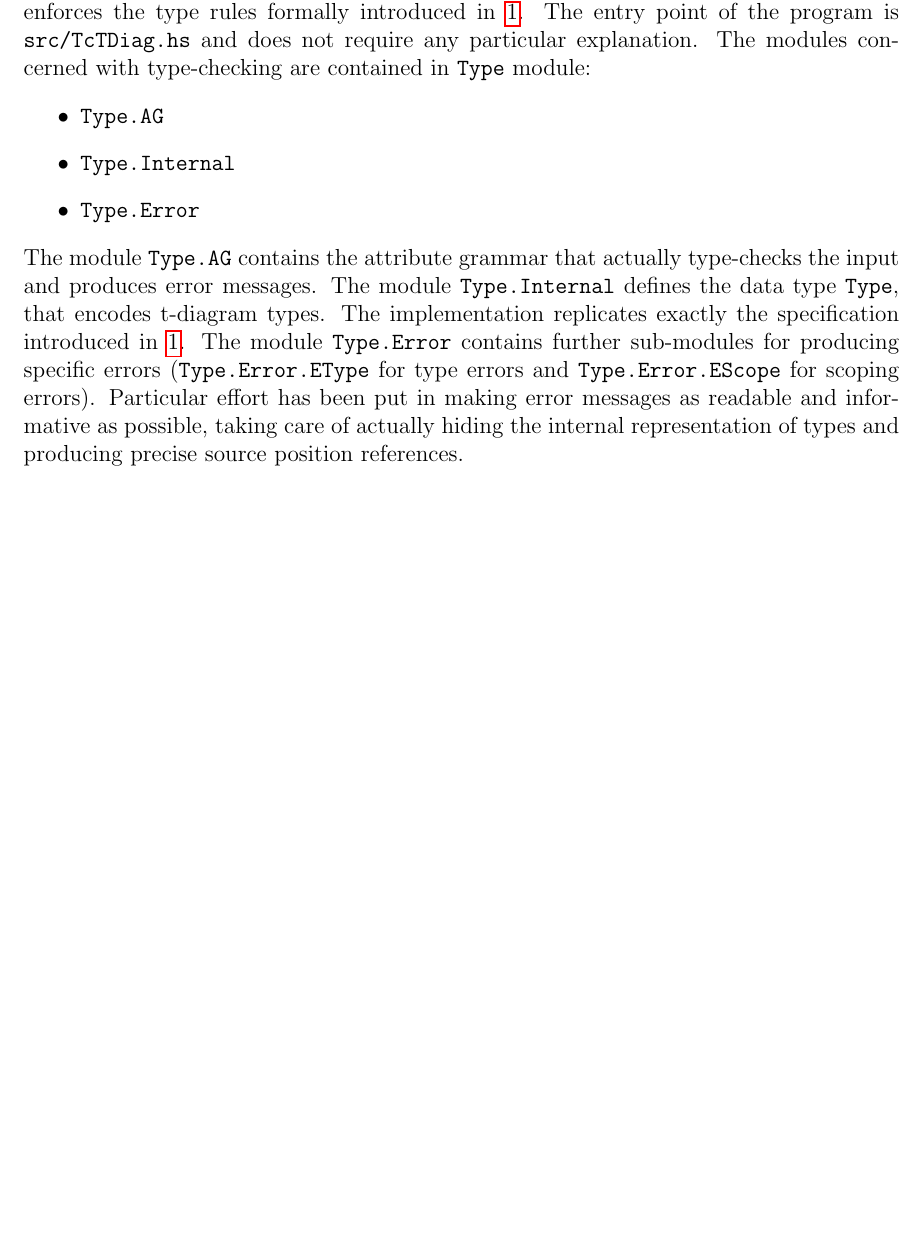
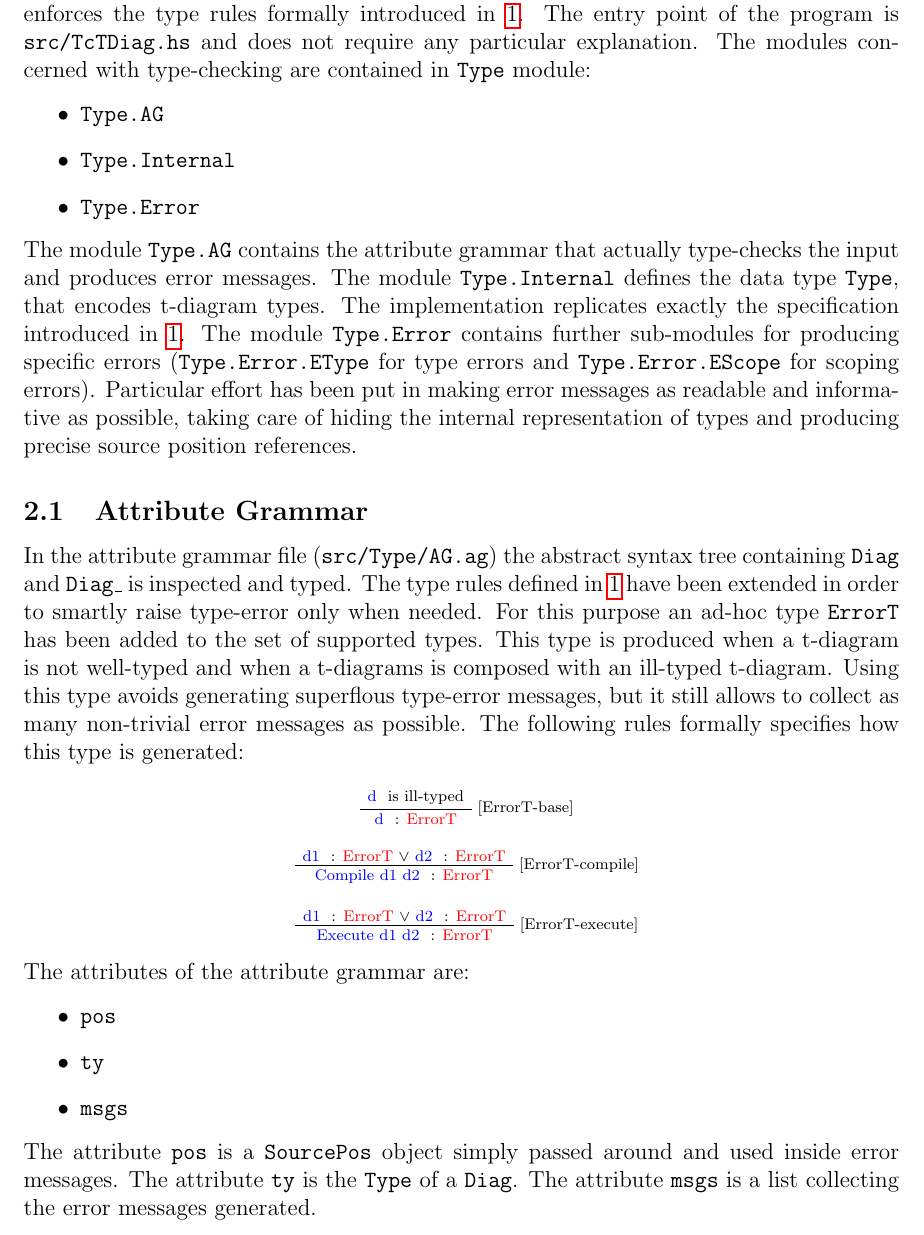
Before and after one commit to phile314/mcco-projects, a LaTeX document (project2/doc/Doc.tex): part of page 2 of 2, cut so that both start at the same text, the shorter picture padded with empty space. Compiled offline with pdfLaTeX.

Commit message:
Added description of the attribute grammar.

```diff
--- a/project2/doc/Doc.tex
+++ b/project2/doc/Doc.tex
@@ -115,7 +115,46 @@ The implementation replicates exactly the specification introduced in \ref{sec:S
 The module \texttt{Type.Error} contains further sub-modules for producing specific errors
 (\texttt{Type.Error.EType} for type errors and \texttt{Type.Error.EScope} for scoping errors).
 Particular effort has been put in making error messages as readable and informative as possible,
-taking care of actually hiding the internal representation of types and producing precise source
+taking care of hiding the internal representation of types and producing precise source
 position references.
 
+\subsection{Attribute Grammar}
+In the attribute grammar file (\texttt{src/Type/AG.ag}) the abstract syntax tree containing
+\texttt{Diag} and \texttt{Diag\_} is inspected and typed.
+The type rules defined in \ref{sec:Spec} have been extended in order to smartly raise type-error
+only when needed. For this purpose an ad-hoc type \texttt{ErrorT} has been added to the set
+ of supported types. This type is produced when a t-diagram is not well-typed and when
+a t-diagrams is composed with an ill-typed t-diagram.
+Using this type avoids generating superflous type-error messages, but it still allows to collect
+as many non-trivial error messages as possible.
+The following rules formally specifies how this type is generated:
+
+\sproof
+\RightLabel{[ErrorT-base]}
+\AxiomC{\blue{d} is ill-typed}
+\UnaryInfC{\blue{d} : \red{ErrorT}}
+\eproof
+
+\sproof
+\RightLabel{[ErrorT-compile]}
+\AxiomC{\blue{d1} : \red{ErrorT} $\lor$  \blue{d2} : \red{ErrorT}}
+\UnaryInfC{\blue{Compile d1 d2} : \red{ErrorT}}
+\eproof
+
+\sproof
+\RightLabel{[ErrorT-execute]}
+\AxiomC{\blue{d1} : \red{ErrorT} $\lor$  \blue{d2} : \red{ErrorT}}
+\UnaryInfC{\blue{Execute d1 d2} : \red{ErrorT}}
+\eproof
+The attributes of the attribute grammar are:
+\begin{itemize}
+  \item \texttt{pos}
+  \item \texttt{ty}
+  \item \texttt{msgs}
+\end{itemize}
+The attribute \texttt{pos} is a \texttt{SourcePos} object simply passed around and used inside
+error messages.
+The attribute \texttt{ty} is the \texttt{Type} of a \texttt{Diag}.
+The attribute \texttt{msgs} is a list collecting the error messages generated.
+
 \end{document}
```
